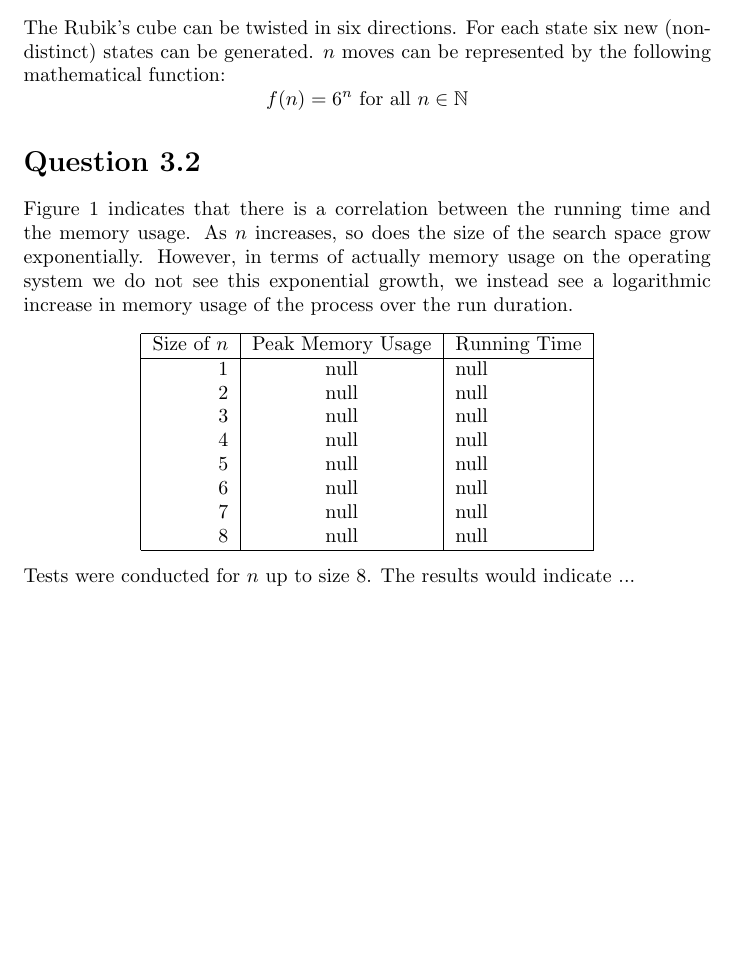
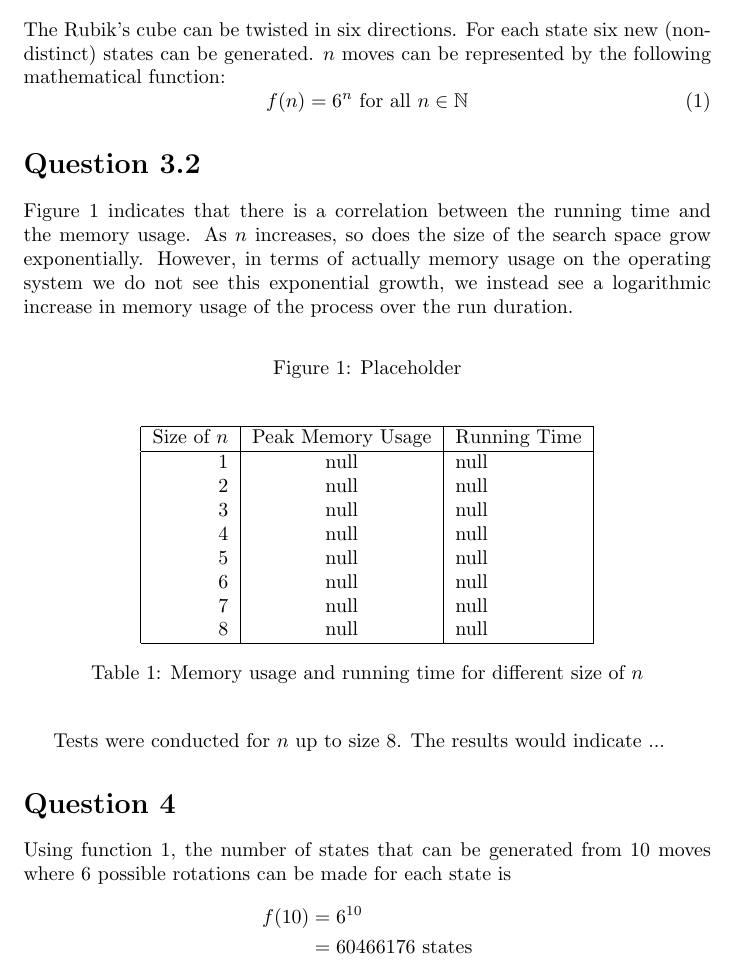
Before and after one commit to Brian-McG/2x2-Rubiks-Cube-Solver, a LaTeX document (Theoretical_Questions.tex): part of page 2 of 3, cut so that both start at the same text, the shorter picture padded with empty space. Compiled offline with pdfLaTeX.

Commit message:
Start question 4 of theoretical questions

```diff
--- a/Theoretical_Questions.tex
+++ b/Theoretical_Questions.tex
@@ -16,7 +16,10 @@
 \newpage
 
 \section*{Question 2.2}
-The Rubik's cube can be twisted in six directions. For each state six new (non-distinct) states can be generated. \(n\) moves can be represented by the following mathematical function:\[f(n)=6^n\text{ for all }n \in\mathbb{N}\]
+The Rubik's cube can be twisted in six directions. For each state six new (non-distinct) states can be generated. \(n\) moves can be represented by the following mathematical function:
+\begin{equation}\label{func_states}
+	f(n)=6^n\text{ for all }n \in\mathbb{N}
+\end{equation}
 
 \section*{Question 3.2}
 Figure \ref{fig:memory_usage} indicates that there is a correlation between the running time and the memory usage. As \(n\) increases, so does the size of the search space grow exponentially. However, in terms of actually memory usage on the operating system we do not see this exponential growth, we instead see a logarithmic increase in memory usage of the process over the run duration.
@@ -27,6 +30,7 @@ Figure \ref{fig:memory_usage} indicates that there is a correlation between the
 \caption{Placeholder}
 \label{fig:memory_usage}
 \end{figure}
+\begin{table}[h]
 \begin{center}
 	\begin{tabular}{|r|c|l|}
 		\hline
@@ -41,6 +45,18 @@ Size of \(n\)&Peak Memory Usage&Running Time\\
 		7&null&null\\
 		8&null&null\\
 		\hline
-\end{tabular}\end{center}
+
+	\end{tabular}\caption{Memory usage and running time for different size of \(n\)}\end{center}
+	\label{table:mem_usage}
+\end{table}
+
 Tests were conducted for \(n\) up to size 8. The results would indicate ...
 
+\section*{Question 4}
+Using function \ref{func_states}, the number of states that can be generated from 10 moves where 6 possible rotations can be made for each state is
+\begin{equation*}
+\begin{split}
+  f(10) & = 6^{10} \\
+		  & = 60466176\text{ states}
+\end{split}
+\end{equation*}
```
Also changed, not shown: Theoretical_Questions.pdf, Theoretical_Questions.tex (13 more changed lines). Lines whose indentation alone changed are shown as unchanged.
